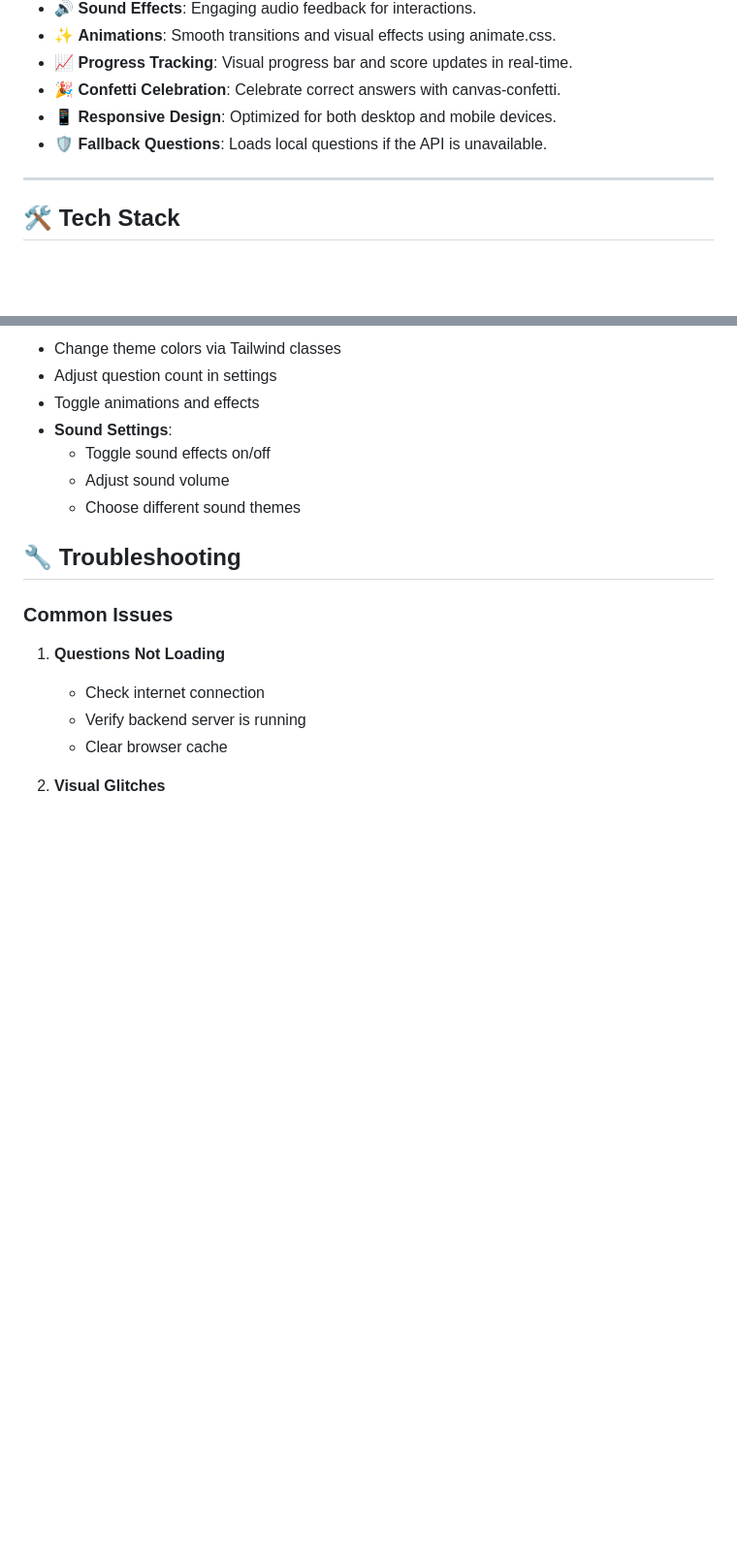
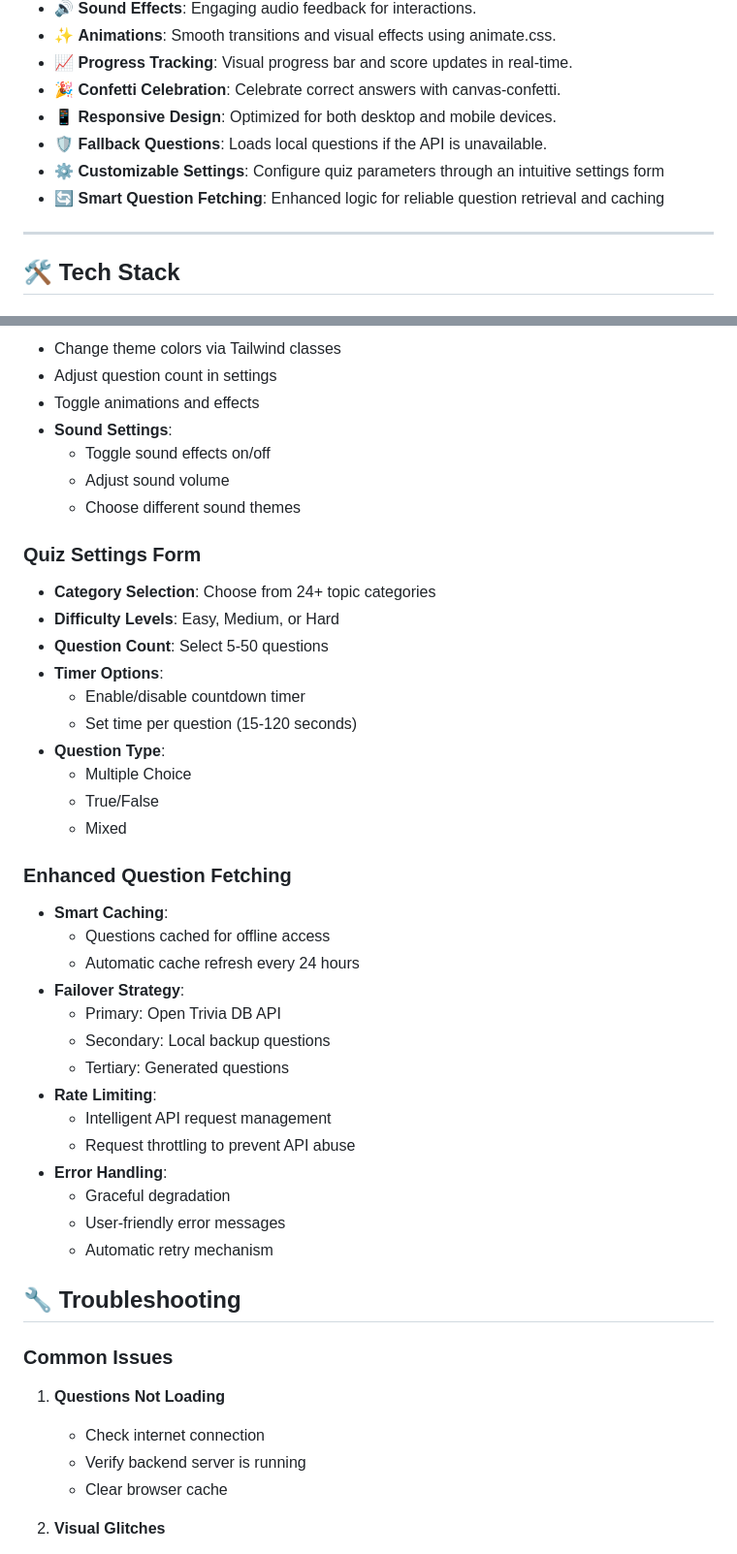
Before and after one commit to Rover1218/quiz-app, a Markdown page: README.md, 2 parts joined by grey strips. Shown at 97% size. Rendered like a GitHub page; blank space fills up the shorter version.

Commit message:
Update README to include customizable settings and enhanced question fetching details

```diff
--- a/README.md
+++ b/README.md
@@ -12,6 +12,8 @@ A modern, interactive quiz application built with **Node.js** and **Tailwind CSS
 - 🎉 **Confetti Celebration**: Celebrate correct answers with canvas-confetti.
 - 📱 **Responsive Design**: Optimized for both desktop and mobile devices.
 - 🛡️ **Fallback Questions**: Loads local questions if the API is unavailable.
+- ⚙️ **Customizable Settings**: Configure quiz parameters through an intuitive settings form
+- 🔄 **Smart Question Fetching**: Enhanced logic for reliable question retrieval and caching
 
 ---
 
@@ -74,6 +76,34 @@ Clone the repository:
   - Adjust sound volume
   - Choose different sound themes
 
+### Quiz Settings Form
+- **Category Selection**: Choose from 24+ topic categories
+- **Difficulty Levels**: Easy, Medium, or Hard
+- **Question Count**: Select 5-50 questions
+- **Timer Options**:
+  - Enable/disable countdown timer
+  - Set time per question (15-120 seconds)
+- **Question Type**:
+  - Multiple Choice
+  - True/False
+  - Mixed
+
+### Enhanced Question Fetching
+- **Smart Caching**:
+  - Questions cached for offline access
+  - Automatic cache refresh every 24 hours
+- **Failover Strategy**:
+  - Primary: Open Trivia DB API
+  - Secondary: Local backup questions
+  - Tertiary: Generated questions
+- **Rate Limiting**:
+  - Intelligent API request management
+  - Request throttling to prevent API abuse
+- **Error Handling**:
+  - Graceful degradation
+  - User-friendly error messages
+  - Automatic retry mechanism
+
 ## 🔧 Troubleshooting
 
 ### Common Issues
```
